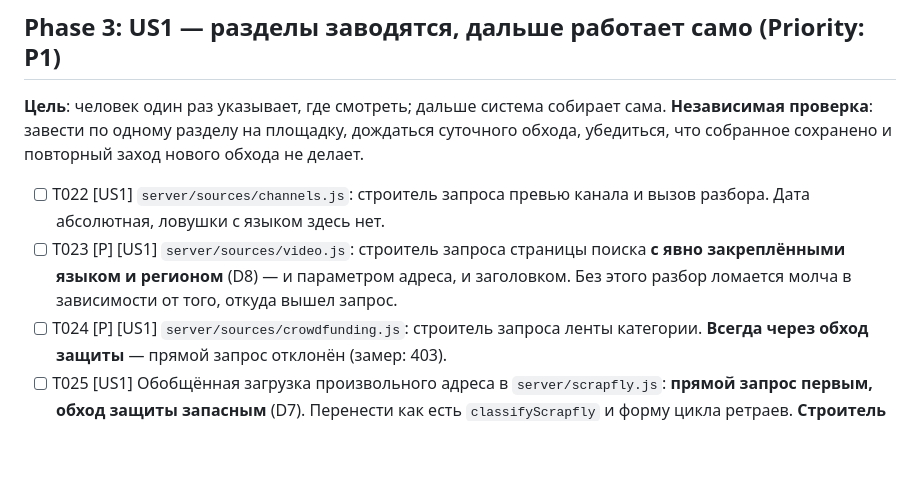
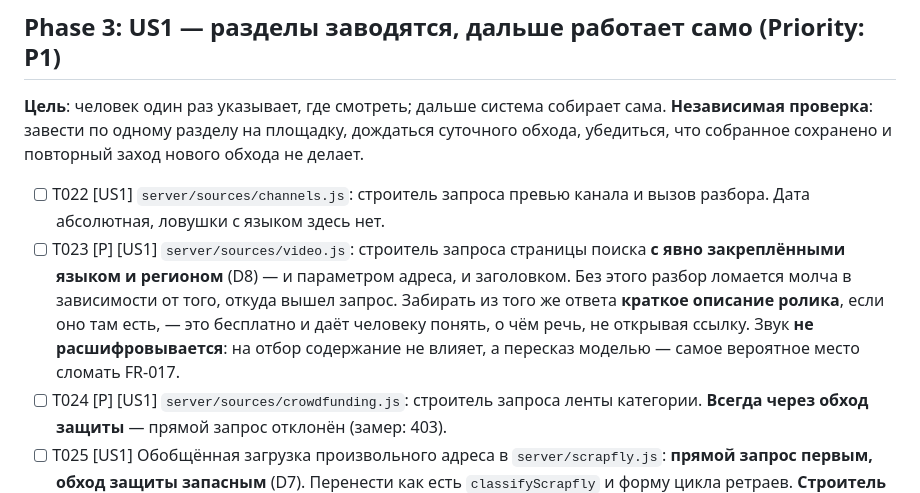
Before and after one commit to Combivir1988/fba-launch-evaluator, a Markdown page: specs/021-product-idea-radar/tasks.md, the part around the change. GitHub-like rendering; blank space fills up the shorter version.

Commit message:
spec 021: содержание ролика не расшифровывается, краткое описание берётся бесплатно
Co-Authored-By: Claude Opus 5 <noreply@anthropic.com>

```diff
--- a/specs/021-product-idea-radar/tasks.md
+++ b/specs/021-product-idea-radar/tasks.md
@@ -74,7 +74,7 @@
 **Независимая проверка**: завести по одному разделу на площадку, дождаться суточного обхода, убедиться, что собранное сохранено и повторный заход нового обхода не делает.
 
 - [ ] T022 [US1] `server/sources/channels.js`: строитель запроса превью канала и вызов разбора. Дата абсолютная, ловушки с языком здесь нет.
-- [ ] T023 [P] [US1] `server/sources/video.js`: строитель запроса страницы поиска **с явно закреплёнными языком и регионом** (D8) — и параметром адреса, и заголовком. Без этого разбор ломается молча в зависимости от того, откуда вышел запрос.
+- [ ] T023 [P] [US1] `server/sources/video.js`: строитель запроса страницы поиска **с явно закреплёнными языком и регионом** (D8) — и параметром адреса, и заголовком. Без этого разбор ломается молча в зависимости от того, откуда вышел запрос. Забирать из того же ответа **краткое описание ролика**, если оно там есть, — это бесплатно и даёт человеку понять, о чём речь, не открывая ссылку. Звук **не расшифровывается**: на отбор содержание не влияет, а пересказ моделью — самое вероятное место сломать FR-017.
 - [ ] T024 [P] [US1] `server/sources/crowdfunding.js`: строитель запроса ленты категории. **Всегда через обход защиты** — прямой запрос отклонён (замер: 403).
 - [ ] T025 [US1] Обобщённая загрузка произвольного адреса в `server/scrapfly.js`: **прямой запрос первым, обход защиты запасным** (D7). Перенести как есть `classifyScrapfly` и форму цикла ретраев. **Строитель URL под Amazon не трогать** — он работает и к радару отношения не имеет. Записывать, каким путём пришёл ответ.
 - [ ] T026 [US1] Оценка суточного расхода до первого запуска (FR-029): **проверить в реализации**, даёт ли служба оценку стоимости запросом без выполнения. Даёт — брать оттуда; не даёт — сказать это прямо и считать по таблице множителей, пометив число как оценку.
```
Also changed, not shown: 1 other file.
